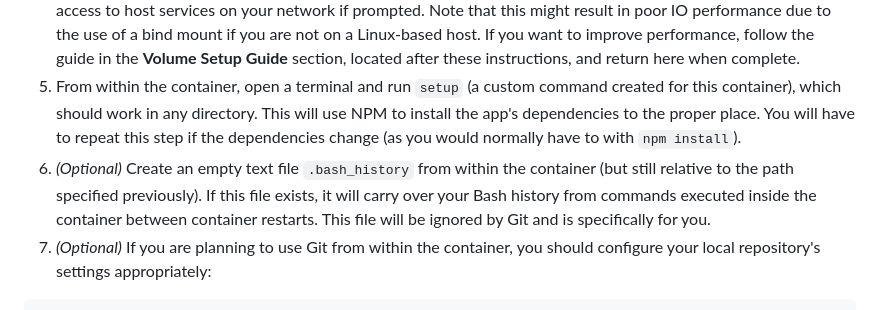
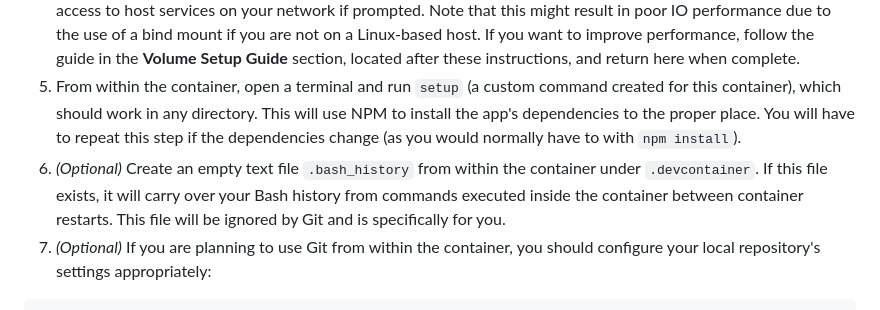
Before and after one commit to Gabrielbozza7/LiveLawyer, a Markdown page: docs/dev_container_setup.md, the part around the change. Drawn GitHub-style.

Commit message:
Update dev_container_setup.md
just changed a line at step 6 of dev container setup to say .devcontainer rather than previous path

Signed-off-by: Gabrielbozza7 <gabrielbozza7@gmail.com>

````diff
--- a/docs/dev_container_setup.md
+++ b/docs/dev_container_setup.md
@@ -9,7 +9,7 @@ Do the following as a one-time setup for the dev container to work properly:
 3. *(Optional)* Create a directory `bind` with an arbitrary Bash script `startup.sh` of your choice inside it. The environment variable `BIND_DIR` will be accessible in the script (which contains the path to the `bind` directory), and the script will run the first time you open a terminal in the container each time the container starts. The script will be run by your user, `dev`. The `bind` directory will be ignored by Git and is specifically for you. This might be handy if you want to do something such as passing an SSH key into the container for use with Git inside the container.
 4. Build the container. If you are using the Dev Containers extension for Visual Studio Code, clicking the "Reopen in Container" prompt upon opening the repository as a workspace should do this. Make sure that you grant Docker access to host services on your network if prompted. Note that this might result in poor IO performance due to the use of a bind mount if you are not on a Linux-based host. If you want to improve performance, follow the guide in the **Volume Setup Guide** section, located after these instructions, and return here when complete.
 5. From within the container, open a terminal and run `setup` (a custom command created for this container), which should work in any directory. This will use NPM to install the app's dependencies to the proper place. You will have to repeat this step if the dependencies change (as you would normally have to with `npm install`).
-6. *(Optional)* Create an empty text file `.bash_history` from within the container (but still relative to the path specified previously). If this file exists, it will carry over your Bash history from commands executed inside the container between container restarts. This file will be ignored by Git and is specifically for you.
+6. *(Optional)* Create an empty text file `.bash_history` from within the container under `.devcontainer`. If this file exists, it will carry over your Bash history from commands executed inside the container between container restarts. This file will be ignored by Git and is specifically for you.
 7. *(Optional)* If you are planning to use Git from within the container, you should configure your local repository's settings appropriately:
 
 ```bash
````
